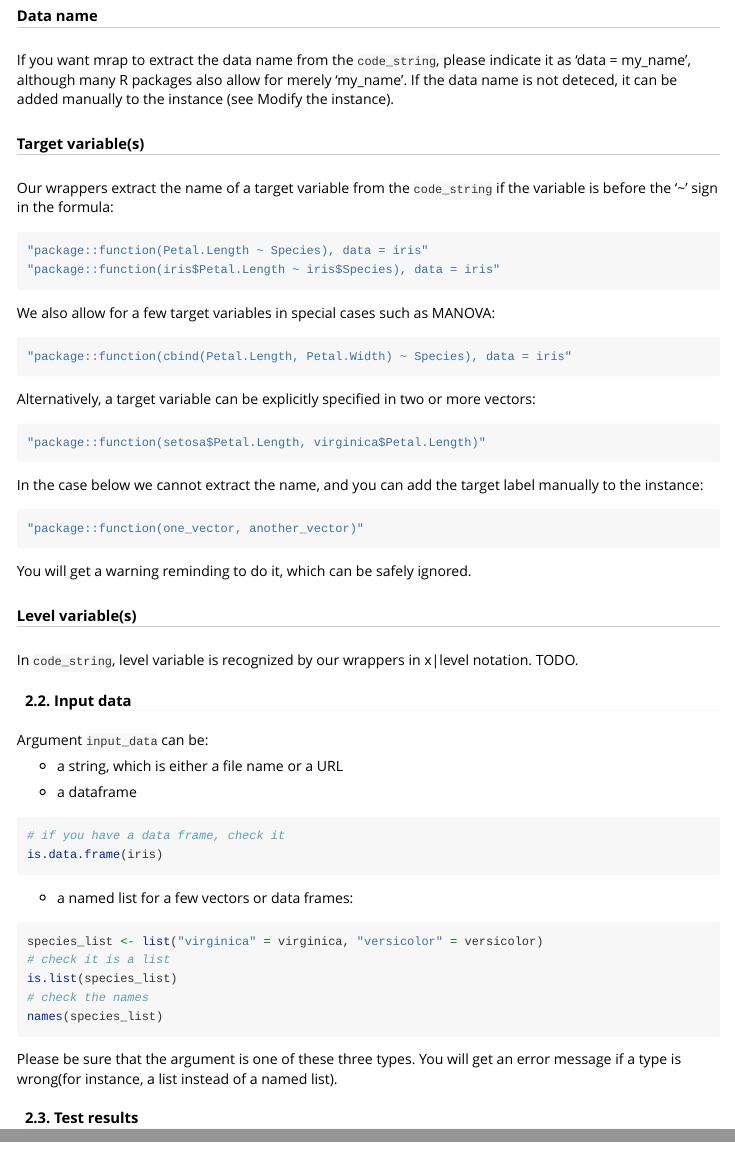
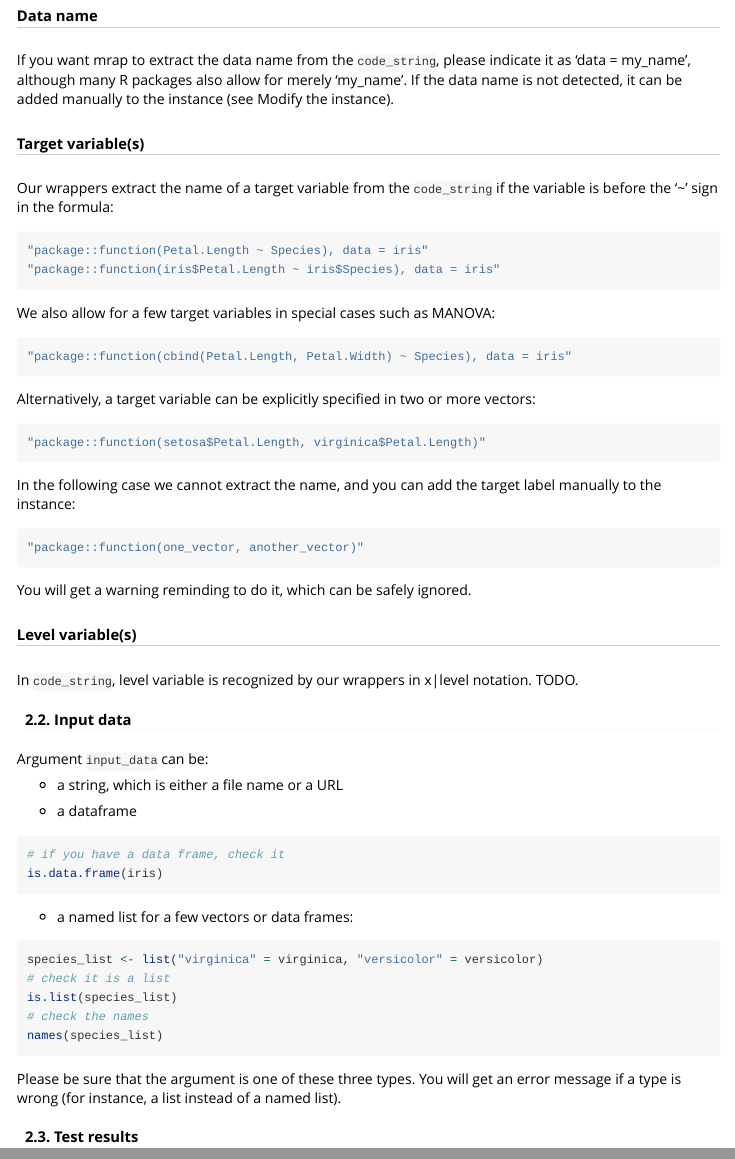
Before and after one commit to OlgaLezhnina/mrap, an R Markdown document (vignettes/mrap.Rmd): the page in a window 1100 px wide, from 720 px down, and a second part further down, joined at a grey line. Rendered offline with R 4.5, knitr and Pandoc, with nearby package versions.

Commit message:
update the vignette

````diff
--- a/vignettes/mrap.Rmd
+++ b/vignettes/mrap.Rmd
@@ -48,7 +48,7 @@ Argument ``code_string`` should be a string (in R, a character vector). The argu
 To specify the name of the package in the code is always a good practice. In mrap, we made it a requirement, and you will get an error message if the ``code_string`` does not contain 'package::function'. In most cases, it is the beginning of the string, but we allow for generic method summary, in this case it is 'summary(package::function(formula))'. For base R, please indicate 'base::'.
 
 ##### Data name
-If you want mrap to extract the data name from the ``code_string``, please indicate it as 'data = my_name', although many R packages also allow for merely 'my_name'. If the data name is not deteced, it can be added manually to the instance (see Modify the instance).
+If you want mrap to extract the data name from the ``code_string``, please indicate it as 'data = my_name', although many R packages also allow for merely 'my_name'. If the data name is not detected, it can be added manually to the instance (see Modify the instance).
 
 ##### Target variable(s)
 Our wrappers extract the name of a target variable from the ``code_string`` if the variable is before the '~' sign in the formula:
@@ -68,7 +68,7 @@ Alternatively, a target variable can be explicitly specified in two or more vect
 ```{r}
 "package::function(setosa$Petal.Length, virginica$Petal.Length)"
 ```
-In the case below we cannot extract the name, and you can add the target label manually to the instance:
+In the following case we cannot extract the name, and you can add the target label manually to the instance:
 
 ```{r}
 "package::function(one_vector, another_vector)"
````
Also changed, not shown: vignettes/mrap.Rmd (2 more changed lines).
